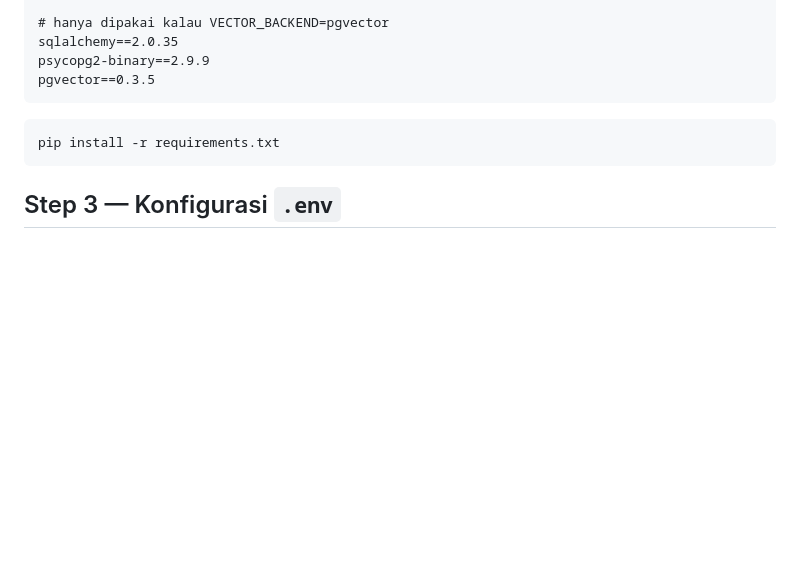
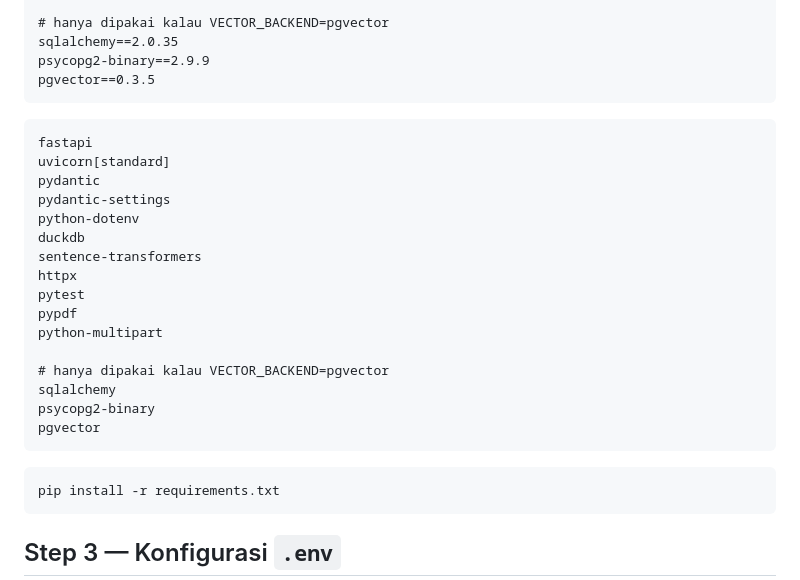
Before and after one commit to Muhammad-Ikhwan-Fathulloh/Agentic-AI-Knowledge-ERP, a Markdown page: README_Sesi_2.md, the part around the change. Drawn GitHub-style; blank space fills up the shorter version.

````diff
--- a/README_Sesi_2.md
+++ b/README_Sesi_2.md
@@ -63,6 +63,25 @@ python-multipart==0.0.12   # wajib, dipakai FastAPI untuk terima file upload (Up
 sqlalchemy==2.0.35
 psycopg2-binary==2.9.9
 pgvector==0.3.5
+```
+
+```txt
+fastapi
+uvicorn[standard]
+pydantic
+pydantic-settings
+python-dotenv
+duckdb
+sentence-transformers
+httpx
+pytest
+pypdf
+python-multipart
+
+# hanya dipakai kalau VECTOR_BACKEND=pgvector
+sqlalchemy
+psycopg2-binary
+pgvector
 ```
 
 ```bash
````
